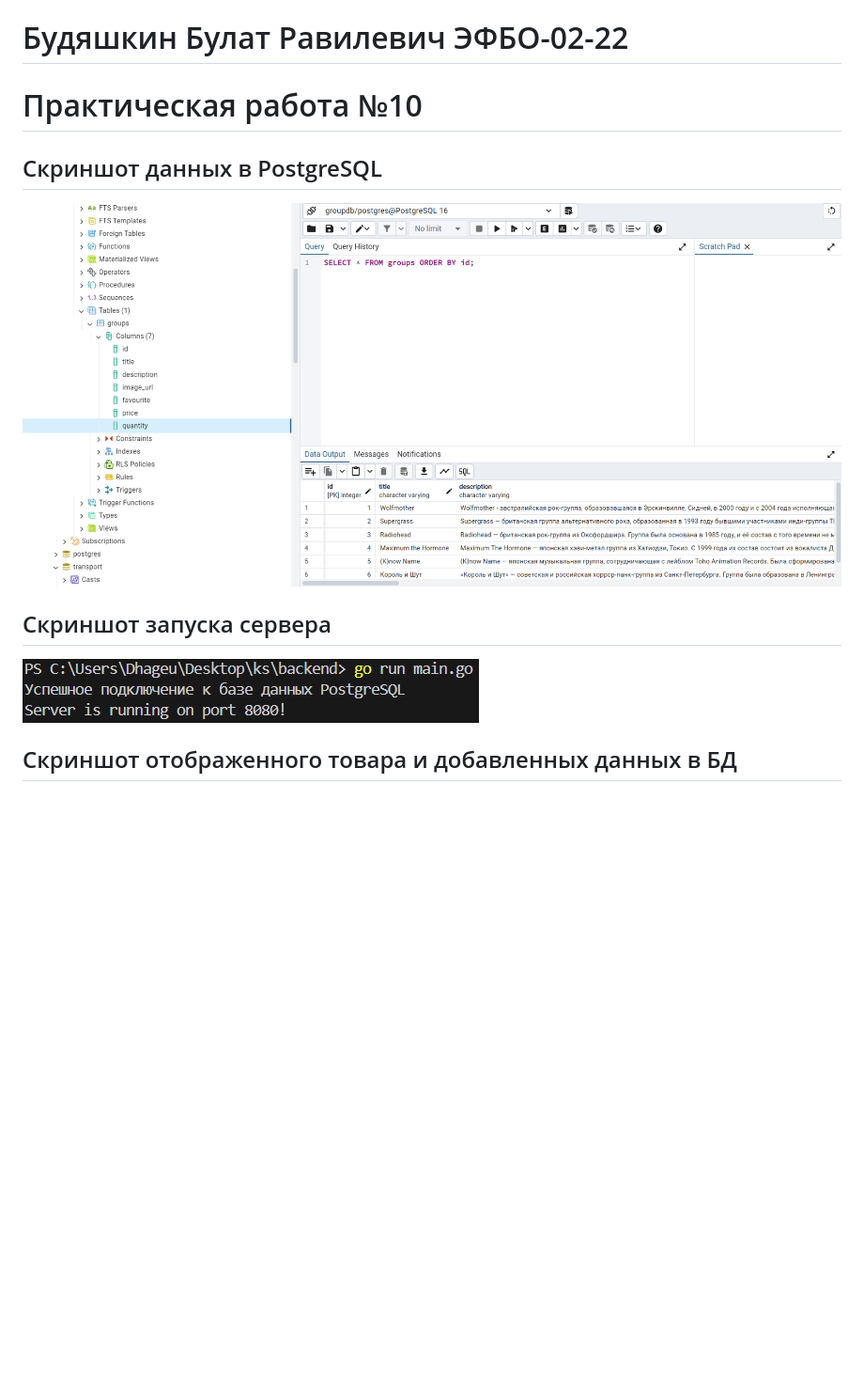
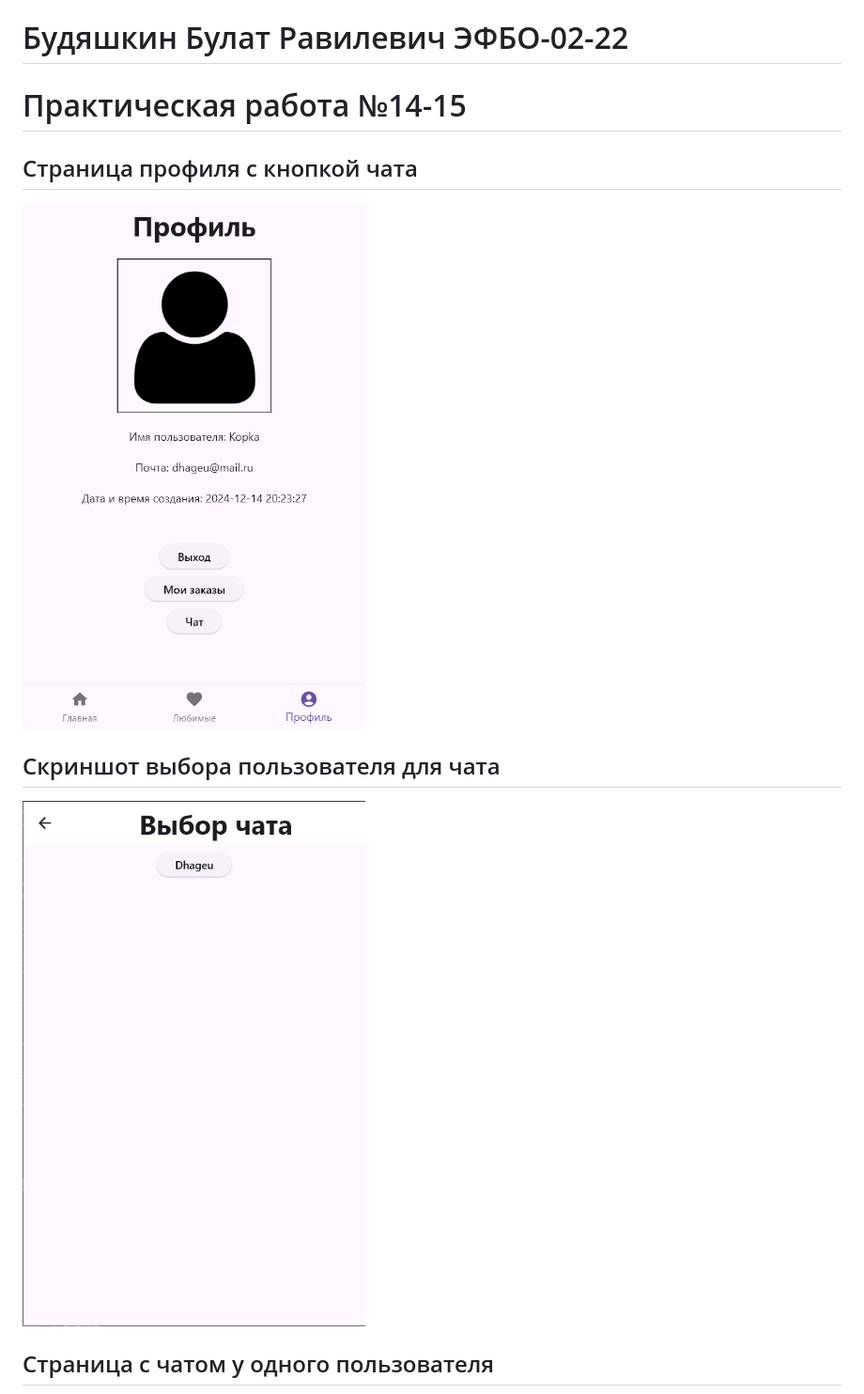
Before and after one commit to Dhageu/ks, a Markdown page: README.md, the part around the change printed below. Shown: that part at 94% size. GitHub-like rendering; pictures changed too: 1.png, 2.png; blank space fills up the shorter version.

Commit message:
Добавил чат между пользователями

```diff
--- a/README.md
+++ b/README.md
@@ -1,11 +1,11 @@
 # Будяшкин Булат Равилевич ЭФБО-02-22
-# Практическая работа №10
+# Практическая работа №14-15
 
-## Скриншот данных в PostgreSQL
+## Страница профиля с кнопкой чата
 ![alt text](1.png)
 
-## Скриншот запуска сервера
+## Скриншот выбора пользователя для чата
 ![alt text](2.png)
 
-## Скриншот отображенного товара и добавленных данных в БД
+## Страница с чатом у одного пользователя
 ![alt text](3.png)
```
Also changed, not shown: other parts of README.md (+3 -0 lines), 3.png, 4.png (added), 13 other files.
